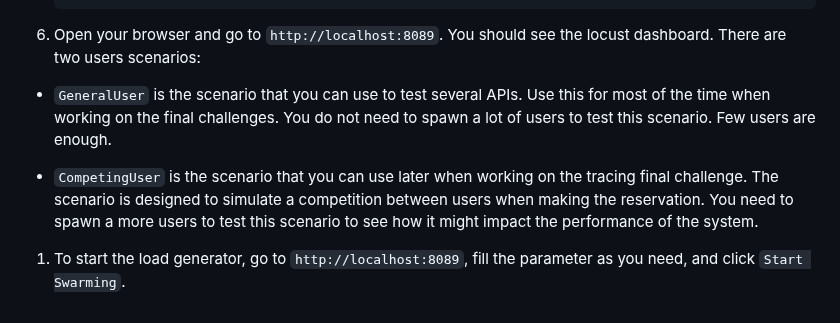
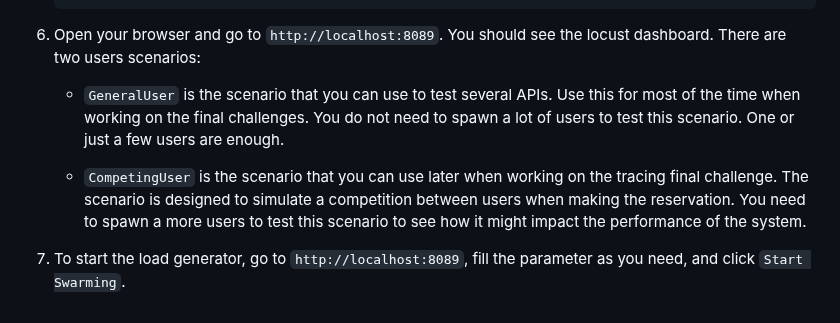
Before and after one commit to imrenagicom/demo-app, a Markdown page: README.md, the part around the change. Drawn GitHub-style.

Commit message:
docs: fix identation

```diff
--- a/README.md
+++ b/README.md
@@ -99,8 +99,8 @@ While you may see the implementation of the load generator, I suggest you to **n
 
 1. Open your browser and go to `http://localhost:8089`. You should see the locust dashboard. There are two users scenarios:
 
-  * `GeneralUser` is the scenario that you can use to test several APIs. Use this for most of the time when working on the final challenges. You do not need to spawn a lot of users to test this scenario. Few users are enough.
+    * `GeneralUser` is the scenario that you can use to test several APIs. Use this for most of the time when working on the final challenges. You do not need to spawn a lot of users to test this scenario. One or just a few users are enough.
 
-  * `CompetingUser` is the scenario that you can use later when working on the tracing final challenge. The scenario is designed to simulate a competition between users when making the reservation. You need to spawn a more users to test this scenario to see how it might impact the performance of the system.
+    * `CompetingUser` is the scenario that you can use later when working on the tracing final challenge. The scenario is designed to simulate a competition between users when making the reservation. You need to spawn a more users to test this scenario to see how it might impact the performance of the system.
 
 1. To start the load generator, go to `http://localhost:8089`, fill the parameter as you need, and click `Start Swarming`.
```
